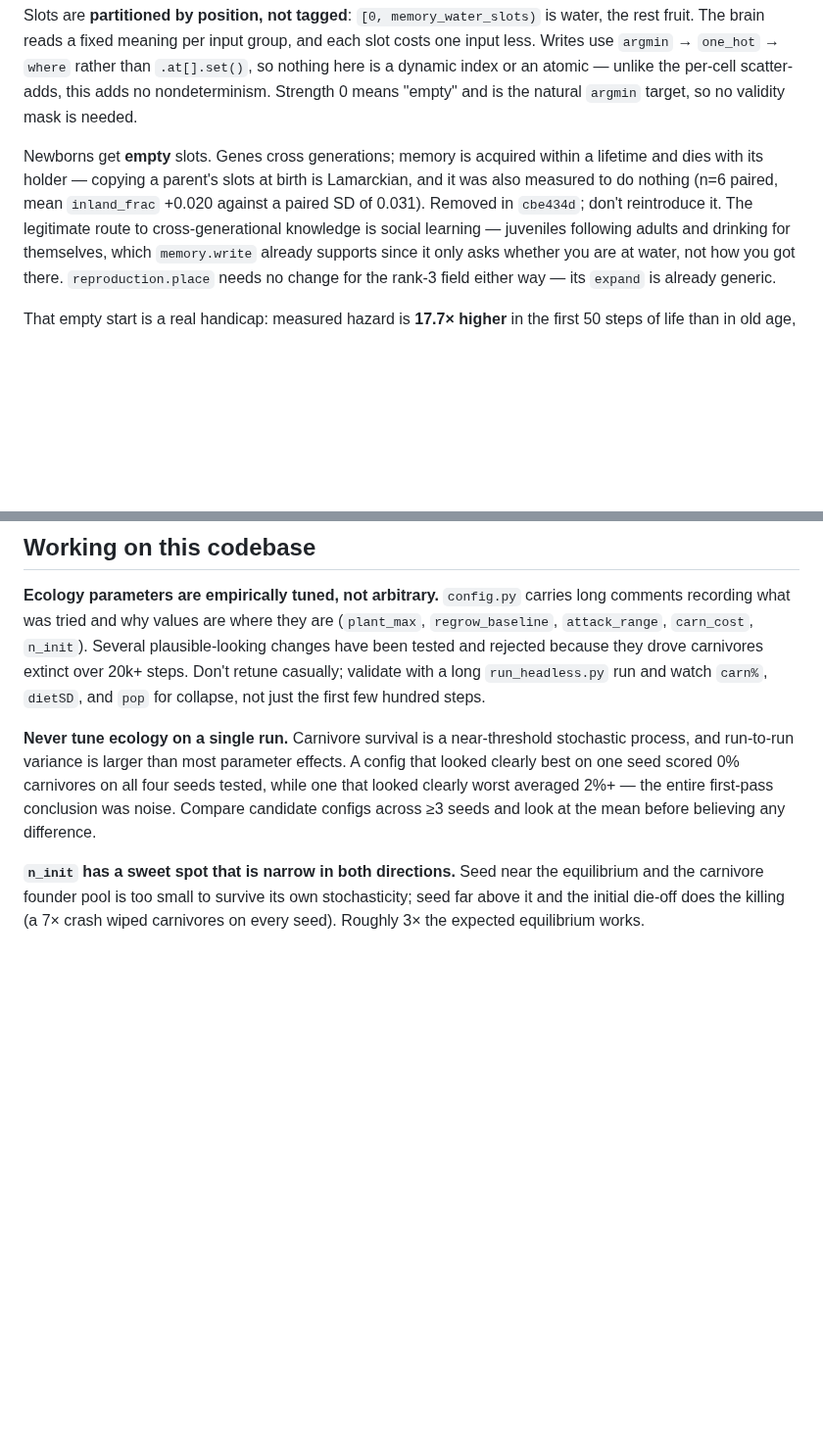
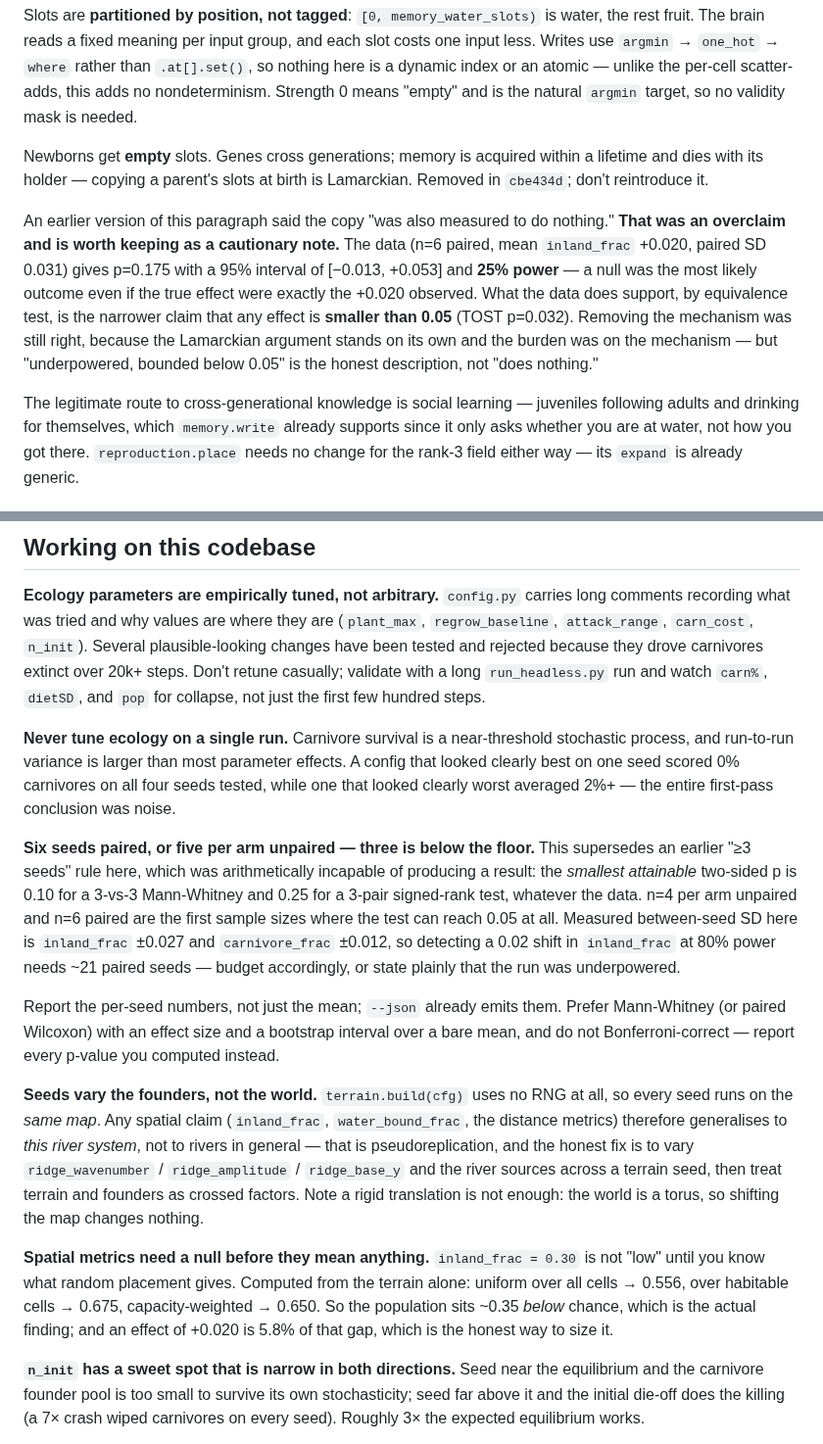
Before and after one commit to Asada-Sinon/Alicization, a Markdown page: CLAUDE.md, 2 parts joined by grey strips. Shown at 98% size. Drawn GitHub-style; blank space fills up the shorter version.

Commit message:
更正统计方法：三种子低于可判定下限，且此前的零结果说法是过度声称
对 ALife 评估方法学的调研推翻了本文件里两条我自己写的说法。

一、"≥3 seeds" 这条规则在算术上就不可能产生结论。3 对 3 的 Mann-Whitney
双侧 p 的**最小可达值**是 0.10，3 对配对符号秩检验是 0.25——无论数据多干净
都到不了 0.05。能达到 0.05 的最小样本量是非配对每组 4、配对 6。规则改为
配对 6 / 非配对每组 5，并记下实测的种子间标准差（inland_frac ±0.027、
carnivore_frac ±0.012），据此算出要在 80% 功效下分辨 0.02 的 inland_frac
差异需要约 21 对种子。

二、cbe434d 里"记忆继承被测出无效"是过度声称。同一批数据（n=6 配对，均值
+0.020，配对标准差 0.031）给出 p=0.175、95% 区间 [-0.013, +0.053]、功效
仅 25%——即便真实效应恰好就是观测到的 +0.020，得到零结果仍是最可能的结局。
数据支持的是一个更窄的结论：用等价检验（TOST）可以说效应**小于 0.05**
（p=0.032）。删除机制这个决定仍然正确，因为拉马克式遗传这条理由独立成立、
举证责任在机制一方；但诚实的描述是"功效不足，效应上界 0.05"，不是"无效"。
这条更正保留在文档里而非静默改掉，因为它是这类项目最容易犯的错。

同时补两条此前完全没意识到的问题。

**种子只换种群，不换世界。** terrain.build(cfg) 完全不吃 RNG，所以所有种子
跑的是同一张地图。inland_frac 这类空间指标的结论因此只推广到"这条河"，不是
"河流一般"——这是 Hurlbert 意义上的伪重复。注意平移无用，环面上刚性平移
什么都不改变，要动的是 ridge_wavenumber / ridge_amplitude / ridge_base_y
与河源位置。

**空间指标在有零模型之前没有意义。** inland_frac=0.30 是高是低，取决于随机
放置会得到多少。从地形本身算出来：全图均匀 0.556、宜居格均匀 0.675、按承载力
加权 0.650。所以真正的发现是种群比随机低约 0.35，而 +0.020 的效应是这个差距
的 5.8%——这才是它的诚实量级。

Co-Authored-By: Claude Opus 4.8 <noreply@anthropic.com>

```diff
--- a/CLAUDE.md
+++ b/CLAUDE.md
@@ -152,10 +152,21 @@ per-cell scatter-adds, this adds no nondeterminism. Strength 0 means "empty" and
 is the natural `argmin` target, so no validity mask is needed.
 
 Newborns get **empty** slots. Genes cross generations; memory is acquired within a
-lifetime and dies with its holder — copying a parent's slots at birth is Lamarckian,
-and it was also measured to do nothing (n=6 paired, mean `inland_frac` +0.020
-against a paired SD of 0.031). Removed in `cbe434d`; don't reintroduce it. The
-legitimate route to cross-generational knowledge is social learning — juveniles
+lifetime and dies with its holder — copying a parent's slots at birth is Lamarckian.
+Removed in `cbe434d`; don't reintroduce it.
+
+An earlier version of this paragraph said the copy "was also measured to do
+nothing." **That was an overclaim and is worth keeping as a cautionary note.** The
+data (n=6 paired, mean `inland_frac` +0.020, paired SD 0.031) gives p=0.175 with a
+95% interval of [−0.013, +0.053] and **25% power** — a null was the most likely
+outcome even if the true effect were exactly the +0.020 observed. What the data
+does support, by equivalence test, is the narrower claim that any effect is
+**smaller than 0.05** (TOST p=0.032). Removing the mechanism was still right,
+because the Lamarckian argument stands on its own and the burden was on the
+mechanism — but "underpowered, bounded below 0.05" is the honest description, not
+"does nothing."
+
+The legitimate route to cross-generational knowledge is social learning — juveniles
 following adults and drinking for themselves, which `memory.write` already
 supports since it only asks whether you are at water, not how you got there.
 `reproduction.place` needs no change for the rank-3 field either way — its
@@ -245,8 +256,38 @@ steps. Don't retune casually; validate with a long `run_headless.py` run and wat
 stochastic process, and run-to-run variance is larger than most parameter effects.
 A config that looked clearly best on one seed scored 0% carnivores on all four
 seeds tested, while one that looked clearly worst averaged 2%+ — the entire
-first-pass conclusion was noise. Compare candidate configs across ≥3 seeds and
-look at the mean before believing any difference.
+first-pass conclusion was noise.
+
+**Six seeds paired, or five per arm unpaired — three is below the floor.** This
+supersedes an earlier "≥3 seeds" rule here, which was arithmetically incapable of
+producing a result: the *smallest attainable* two-sided p is 0.10 for a 3-vs-3
+Mann-Whitney and 0.25 for a 3-pair signed-rank test, whatever the data. n=4 per
+arm unpaired and n=6 paired are the first sample sizes where the test can reach
+0.05 at all. Measured between-seed SD here is `inland_frac` ±0.027 and
+`carnivore_frac` ±0.012, so detecting a 0.02 shift in `inland_frac` at 80% power
+needs ~21 paired seeds — budget accordingly, or state plainly that the run was
+underpowered.
+
+Report the per-seed numbers, not just the mean; `--json` already emits them.
+Prefer Mann-Whitney (or paired Wilcoxon) with an effect size and a bootstrap
+interval over a bare mean, and do not Bonferroni-correct — report every p-value
+you computed instead.
+
+**Seeds vary the founders, not the world.** `terrain.build(cfg)` uses no RNG at
+all, so every seed runs on the *same map*. Any spatial claim (`inland_frac`,
+`water_bound_frac`, the distance metrics) therefore generalises to *this river
+system*, not to rivers in general — that is pseudoreplication, and the honest fix
+is to vary `ridge_wavenumber` / `ridge_amplitude` / `ridge_base_y` and the river
+sources across a terrain seed, then treat terrain and founders as crossed factors.
+Note a rigid translation is not enough: the world is a torus, so shifting the map
+changes nothing.
+
+**Spatial metrics need a null before they mean anything.** `inland_frac = 0.30` is
+not "low" until you know what random placement gives. Computed from the terrain
+alone: uniform over all cells → 0.556, over habitable cells → 0.675,
+capacity-weighted → 0.650. So the population sits ~0.35 *below* chance, which is
+the actual finding; and an effect of +0.020 is 5.8% of that gap, which is the
+honest way to size it.
 
 **`n_init` has a sweet spot that is narrow in both directions.** Seed near the
 equilibrium and the carnivore founder pool is too small to survive its own
```
